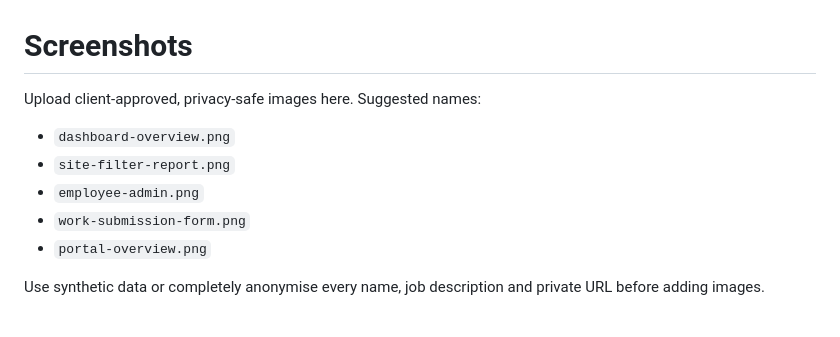
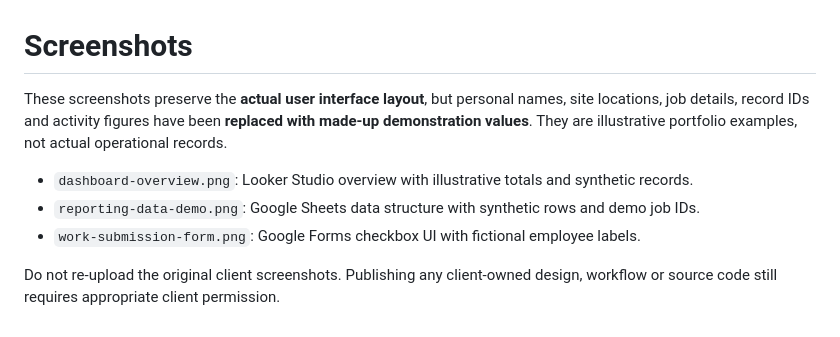
Before and after one commit to mtaha05/workforce-reporting-analytics-system, a Markdown page: screenshots/README.md, the part around the change. Drawn GitHub-style.

```diff
--- a/screenshots/README.md
+++ b/screenshots/README.md
@@ -1,11 +1,9 @@
 # Screenshots
 
-Upload client-approved, privacy-safe images here. Suggested names:
+These screenshots preserve the **actual user interface layout**, but personal names, site locations, job details, record IDs and activity figures have been **replaced with made-up demonstration values**. They are illustrative portfolio examples, not actual operational records.
 
-- `dashboard-overview.png`
-- `site-filter-report.png`
-- `employee-admin.png`
-- `work-submission-form.png`
-- `portal-overview.png`
+- `dashboard-overview.png`: Looker Studio overview with illustrative totals and synthetic records.
+- `reporting-data-demo.png`: Google Sheets data structure with synthetic rows and demo job IDs.
+- `work-submission-form.png`: Google Forms checkbox UI with fictional employee labels.
 
-Use synthetic data or completely anonymise every name, job description and private URL before adding images.
+Do not re-upload the original client screenshots. Publishing any client-owned design, workflow or source code still requires appropriate client permission.
```
Also changed, not shown: README.md (+22 -8 lines), screenshots/dashboard-overview.png (added), screenshots/reporting-data-demo.png (added), screenshots/work-submission-form.png (added).
